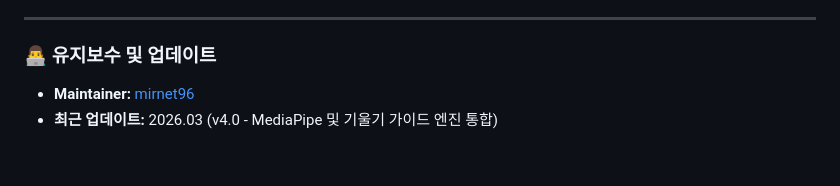
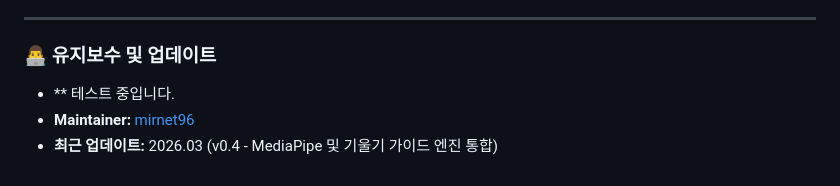
Before and after one commit to mirnet96/traffic-light, a Markdown page: README.md, the part around the change. Drawn GitHub-style.

Commit message:
테스트중 문구 추가

```diff
--- a/README.md
+++ b/README.md
@@ -53,5 +53,6 @@
 ---
 
 ### 👨‍💻 유지보수 및 업데이트
+* ** 테스트 중입니다.
 * **Maintainer:** [mirnet96](https://github.com/mirnet96)
-* **최근 업데이트:** 2026.03 (v4.0 - MediaPipe 및 기울기 가이드 엔진 통합)
+* **최근 업데이트:** 2026.03 (v0.4 - MediaPipe 및 기울기 가이드 엔진 통합)
```
